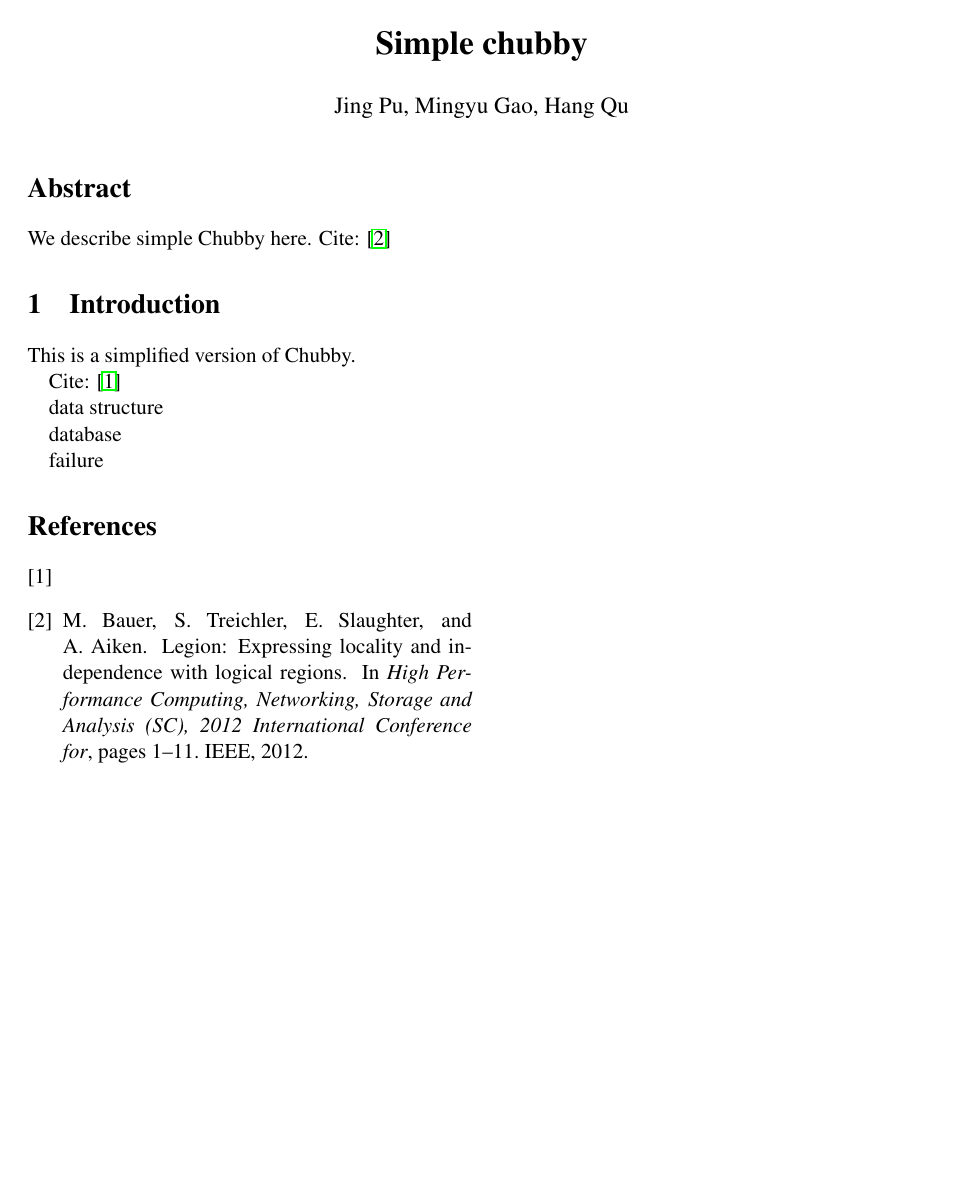
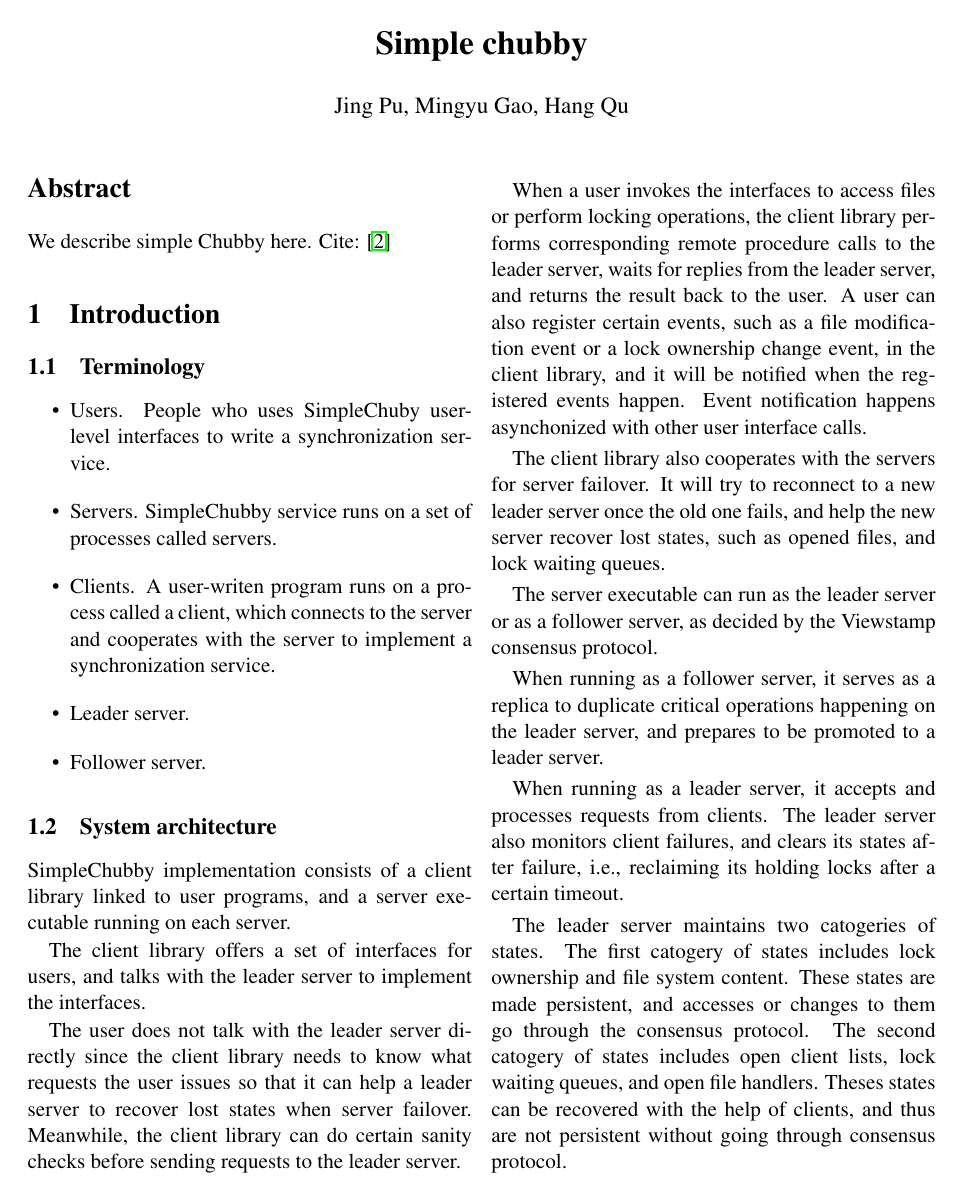
Before and after one commit to AmesianX/simple-chubby, a LaTeX paper (report/simple-chubby.tex, which reads report/intro.tex): the whole page before the commit and page 1 of 2 after it. Compiled offline with pdfLaTeX.

Commit message:
Add system overview.

```diff
--- a/report/intro.tex
+++ b/report/intro.tex
@@ -1,3 +1,63 @@
 \section{Introduction}
 
-This is a simplified version of Chubby.
+\subsection{Terminology}
+
+\begin{itemize}
+  \item Users.
+  People who uses SimpleChuby user-level interfaces to write a synchronization service.
+  \item Servers.
+  SimpleChubby service runs on a set of processes called servers.
+  \item Clients.
+  A user-writen program runs on a process called a client, which connects to the server
+  and cooperates with the server to implement a synchronization service.
+  \item Leader server.
+  \item Follower server.
+\end{itemize}
+
+\subsection{System architecture}
+
+SimpleChubby implementation consists of a client library linked to user programs,
+and a server executable running on each server.
+
+The client library offers a set of interfaces for users, and talks with the leader
+server to implement the interfaces.
+
+The user does not talk with the leader server directly since the client library
+needs to know what requests the user issues so that it can help a leader server
+to recover lost states when server failover.
+Meanwhile, the client library can do certain sanity checks before sending requests
+to the leader server.
+
+When a user invokes the interfaces to access files or perform locking operations,
+the client library performs corresponding remote procedure calls to the leader server,
+waits for replies from the leader server, and returns the result back to the user.
+A user can also register certain events,
+such as a file modification event or a lock ownership change event,
+in the client library,
+and it will be notified when the registered events happen.
+Event notification happens asynchonized with other user interface calls.
+
+The client library also cooperates with the servers for server failover.
+It will try to reconnect to a new leader server once the old one fails,
+and help the new server recover lost states,
+such as opened files, and lock waiting queues.
+
+The server executable can run as the leader server or as a follower server,
+as decided by the Viewstamp consensus protocol.
+
+When running as a follower server, it serves as a replica to duplicate critical
+operations happening on the leader server, and prepares to be promoted to a leader
+server.
+
+When running as a leader server, it accepts and processes requests from clients.
+The leader server also monitors client failures, and clears its states after failure,
+i.e., reclaiming its holding locks after a certain timeout.
+
+The leader server maintains two catogeries of states.
+The first catogery of states includes lock ownership and file system content. These
+states are made persistent, and accesses or changes to them go through the consensus
+protocol.
+The second catogery of states includes open client lists, lock waiting queues,
+and open file handlers.
+Theses states can be recovered with the help of clients,
+and thus are not persistent without going through consensus protocol.
```
Also changed, not shown: report/intro.tex (9 more changed lines).
